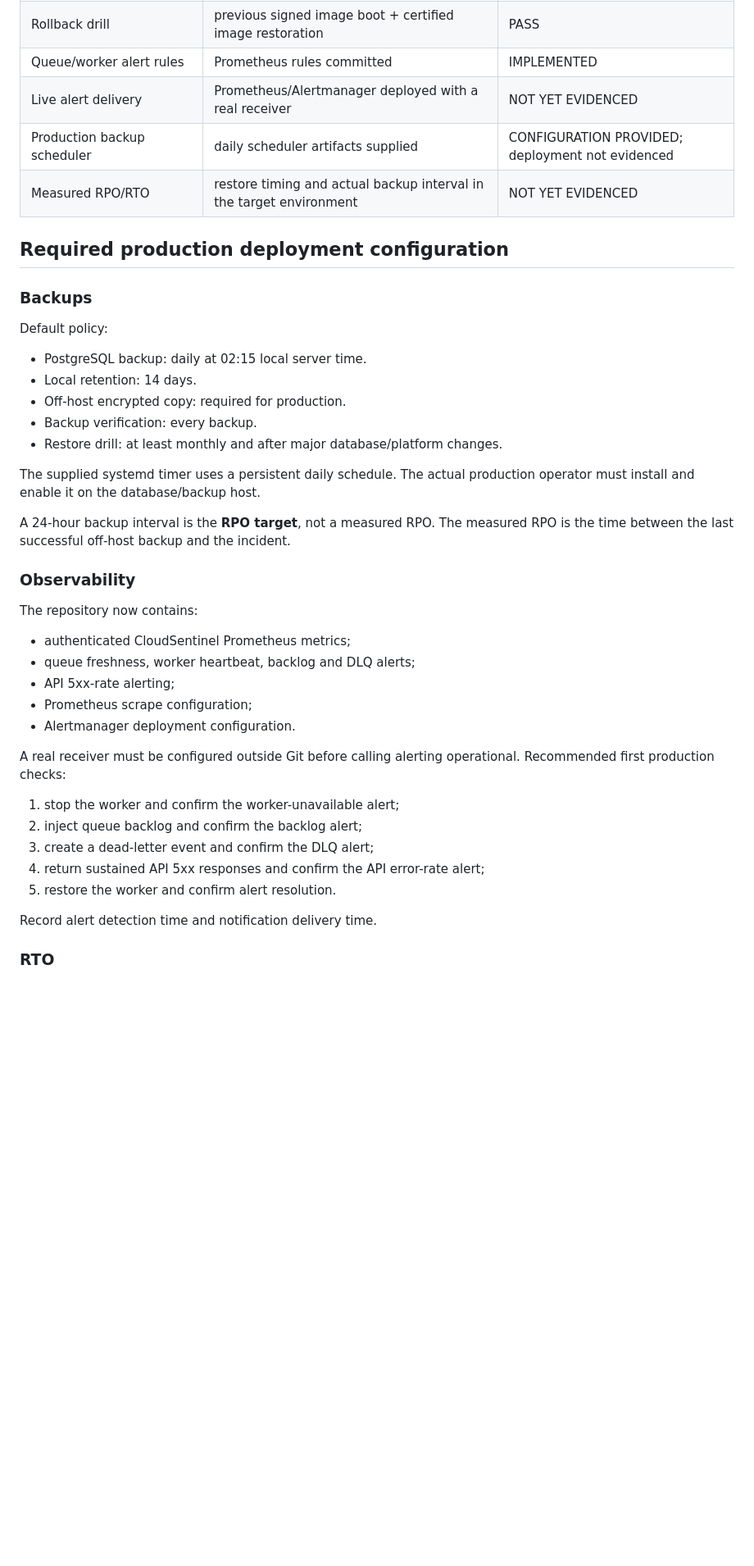
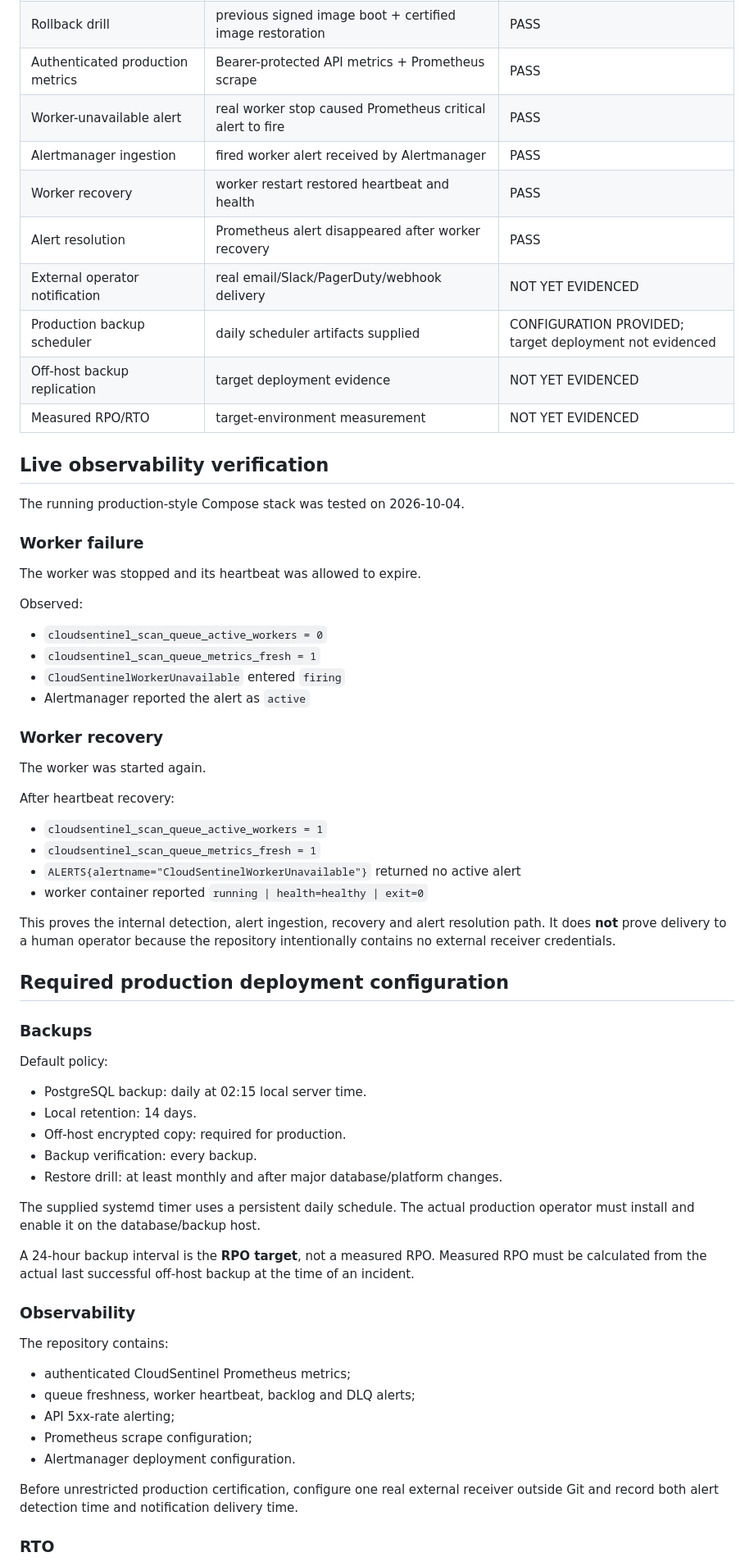
Before and after one commit to pentest-sourav/cloudsentinel, a Markdown page: docs/PRODUCTION_READINESS_AUDIT.md, the part around one of its changes. Shown at 82% size. GitHub-like rendering; blank space fills up the shorter version.

Commit message:
docs: record live production observability evidence (#81)

```diff
--- a/docs/PRODUCTION_READINESS_AUDIT.md
+++ b/docs/PRODUCTION_READINESS_AUDIT.md
@@ -34,10 +31,45 @@ of operational evidence.
 | PostgreSQL backup verification | matching container tooling + explicit DB user | PASS |
 | Isolated restore drill | restore into separate database and verify tenant/user records | PASS |
 | Rollback drill | previous signed image boot + certified image restoration | PASS |
-| Queue/worker alert rules | Prometheus rules committed | IMPLEMENTED |
-| Live alert delivery | Prometheus/Alertmanager deployed with a real receiver | NOT YET EVIDENCED |
-| Production backup scheduler | daily scheduler artifacts supplied | CONFIGURATION PROVIDED; deployment not evidenced |
-| Measured RPO/RTO | restore timing and actual backup interval in the target environment | NOT YET EVIDENCED |
+| Authenticated production metrics | Bearer-protected API metrics + Prometheus scrape | PASS |
+| Worker-unavailable alert | real worker stop caused Prometheus critical alert to fire | PASS |
+| Alertmanager ingestion | fired worker alert received by Alertmanager | PASS |
+| Worker recovery | worker restart restored heartbeat and health | PASS |
+| Alert resolution | Prometheus alert disappeared after worker recovery | PASS |
+| External operator notification | real email/Slack/PagerDuty/webhook delivery | NOT YET EVIDENCED |
+| Production backup scheduler | daily scheduler artifacts supplied | CONFIGURATION PROVIDED; target deployment not evidenced |
+| Off-host backup replication | target deployment evidence | NOT YET EVIDENCED |
+| Measured RPO/RTO | target-environment measurement | NOT YET EVIDENCED |
+
+## Live observability verification
+
+The running production-style Compose stack was tested on 2026-10-04.
+
+### Worker failure
+
+The worker was stopped and its heartbeat was allowed to expire.
+
+Observed:
+
+- `cloudsentinel_scan_queue_active_workers = 0`
+- `cloudsentinel_scan_queue_metrics_fresh = 1`
+- `CloudSentinelWorkerUnavailable` entered `firing`
+- Alertmanager reported the alert as `active`
+
+### Worker recovery
+
+The worker was started again.
+
+After heartbeat recovery:
+
+- `cloudsentinel_scan_queue_active_workers = 1`
+- `cloudsentinel_scan_queue_metrics_fresh = 1`
+- `ALERTS{alertname="CloudSentinelWorkerUnavailable"}` returned no active alert
+- worker container reported `running | health=healthy | exit=0`
+
+This proves the internal detection, alert ingestion, recovery and alert
+resolution path. It does **not** prove delivery to a human operator because the
+repository intentionally contains no external receiver credentials.
 
 ## Required production deployment configuration
 
@@ -51,15 +83,16 @@ Default policy:
 - Backup verification: every backup.
 - Restore drill: at least monthly and after major database/platform changes.
 
-The supplied systemd timer uses a persistent daily schedule. The actual production
-operator must install and enable it on the database/backup host.
+The supplied systemd timer uses a persistent daily schedule. The actual
+production operator must install and enable it on the database/backup host.
 
-A 24-hour backup interval is the **RPO target**, not a measured RPO. The measured
-RPO is the time between the last successful off-host backup and the incident.
+A 24-hour backup interval is the **RPO target**, not a measured RPO. Measured
+RPO must be calculated from the actual last successful off-host backup at the
+time of an incident.
 
 ### Observability
 
-The repository now contains:
+The repository contains:
 
 - authenticated CloudSentinel Prometheus metrics;
 - queue freshness, worker heartbeat, backlog and DLQ alerts;
@@ -67,16 +100,9 @@ The repository now contains:
 - Prometheus scrape configuration;
 - Alertmanager deployment configuration.
 
-A real receiver must be configured outside Git before calling alerting operational.
-Recommended first production checks:
-
-1. stop the worker and confirm the worker-unavailable alert;
-2. inject queue backlog and confirm the backlog alert;
-3. create a dead-letter event and confirm the DLQ alert;
-4. return sustained API 5xx responses and confirm the API error-rate alert;
-5. restore the worker and confirm alert resolution.
-
-Record alert detection time and notification delivery time.
+Before unrestricted production certification, configure one real external
+receiver outside Git and record both alert detection time and notification
+delivery time.
 
 ### RTO
 
```
Also changed, not shown: other parts of docs/PRODUCTION_READINESS_AUDIT.md (+20 -25 lines).
